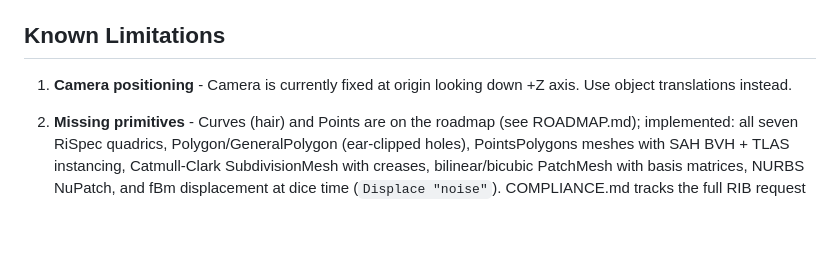
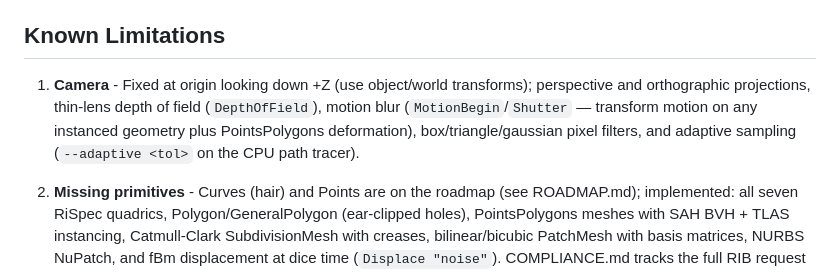
Before and after one commit to anders94/render.rs, a Markdown page: README.md, the part around the change. Drawn GitHub-style; blank space fills up the shorter version.

```diff
--- a/README.md
+++ b/README.md
@@ -238,7 +238,7 @@ cargo run --release -- tests/fixtures/materials.rib -o test.png -f png
 
 ## Known Limitations
 
-1. **Camera positioning** - Camera is currently fixed at origin looking down +Z axis. Use object translations instead.
+1. **Camera** - Fixed at origin looking down +Z (use object/world transforms); perspective and orthographic projections, thin-lens depth of field (`DepthOfField`), motion blur (`MotionBegin`/`Shutter` — transform motion on any instanced geometry plus PointsPolygons deformation), box/triangle/gaussian pixel filters, and adaptive sampling (`--adaptive <tol>` on the CPU path tracer).
 
 2. **Missing primitives** - Curves (hair) and Points are on the roadmap (see ROADMAP.md); implemented: all seven RiSpec quadrics, Polygon/GeneralPolygon (ear-clipped holes), PointsPolygons meshes with SAH BVH + TLAS instancing, Catmull-Clark SubdivisionMesh with creases, bilinear/bicubic PatchMesh with basis matrices, NURBS NuPatch, and fBm displacement at dice time (`Displace "noise"`). COMPLIANCE.md tracks the full RIB request matrix.
 
```
Also changed, not shown: COMPLIANCE.md (+6 -5 lines), renders/pan.png (added), 14 other files.
